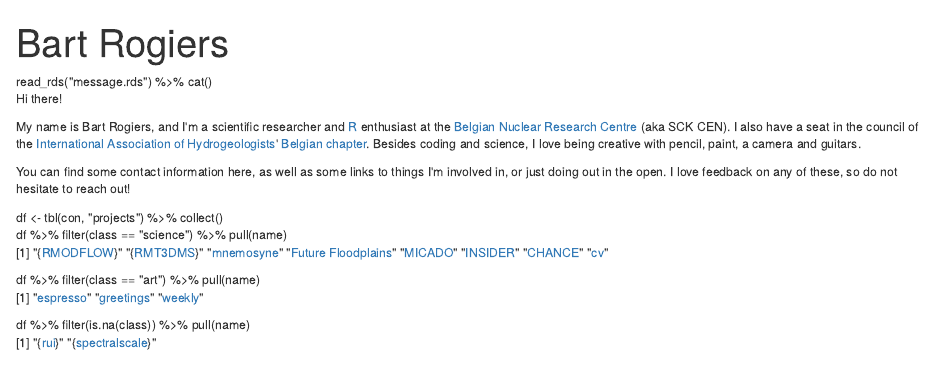
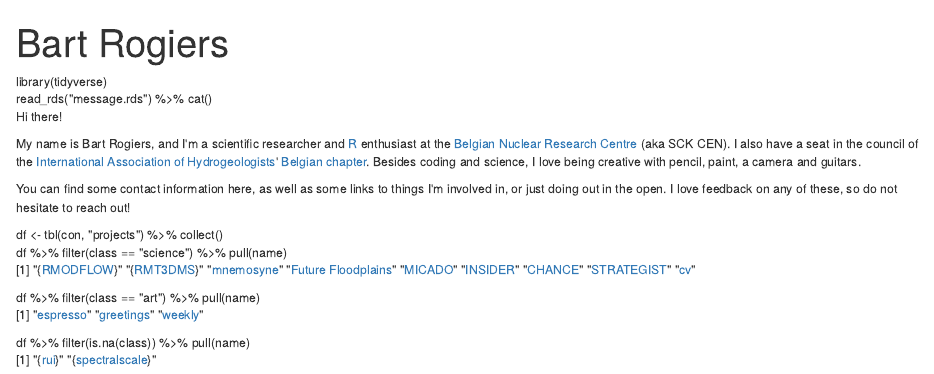
Before and after one commit to rogiersbart/rogiersbart.github.io, an R Markdown document (index.Rmd): the page in a window 1100 px wide, from its top. Rendered offline with R 4.5, knitr and Pandoc, with nearby package versions; drawn as R Markdown's standard HTML page in place of the format the file asks for.

Commit message:
add strategist

````diff
--- a/index.Rmd
+++ b/index.Rmd
@@ -22,7 +22,8 @@ favicon: "favicon.ico"
 ```
 
 <font style='font-size:87.5%;color:#333;'>
-<div class="code">read_rds(&#34;message.rds&#34;) %>% cat()</div>
+<div class="code">library(tidyverse)<br>
+read_rds(&#34;message.rds&#34;) %>% cat()</div>
 <div class="out">
 Hi there!
 
````
Also changed, not shown: index.html, index.Rmd (1 more changed lines).
